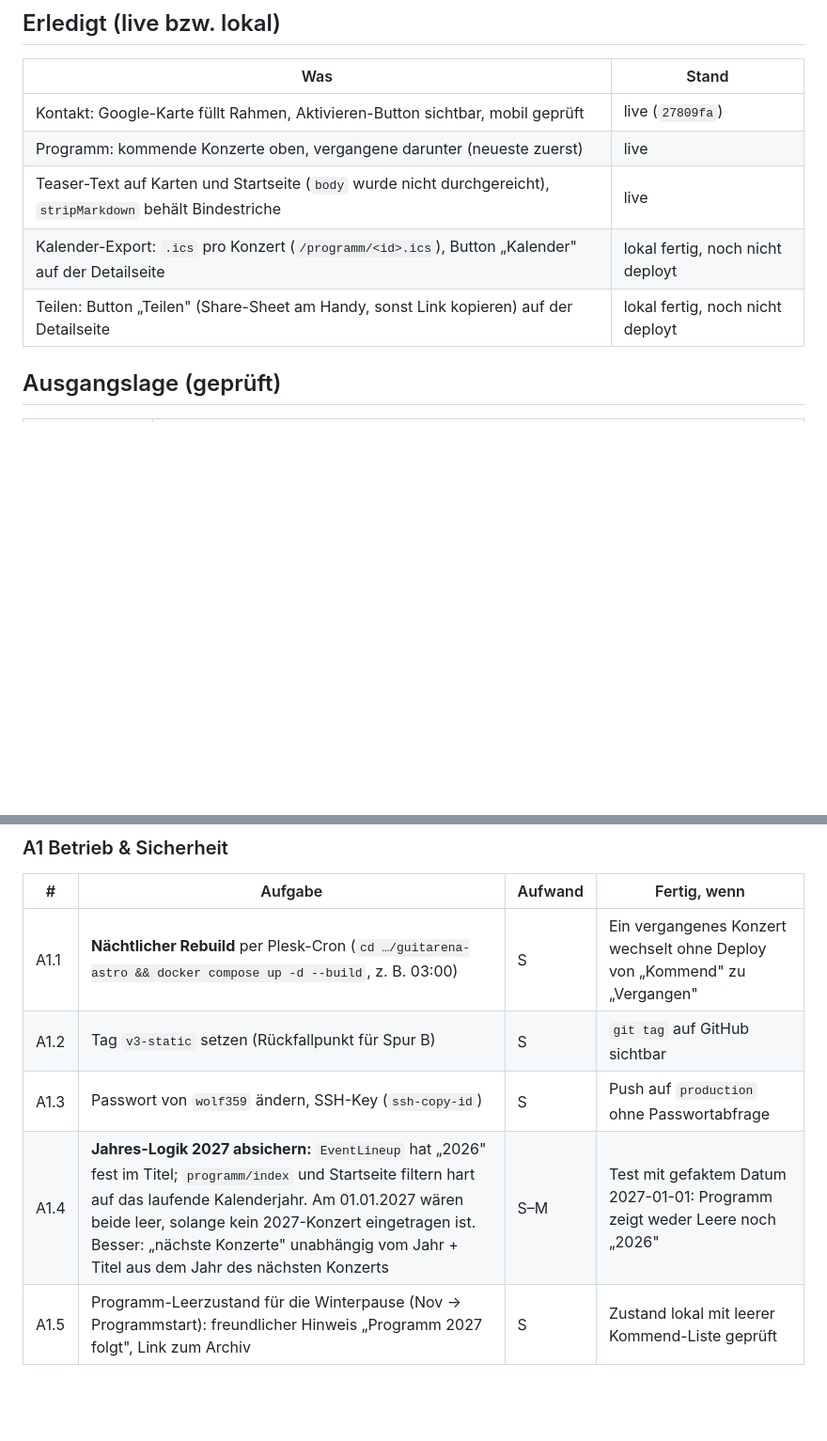
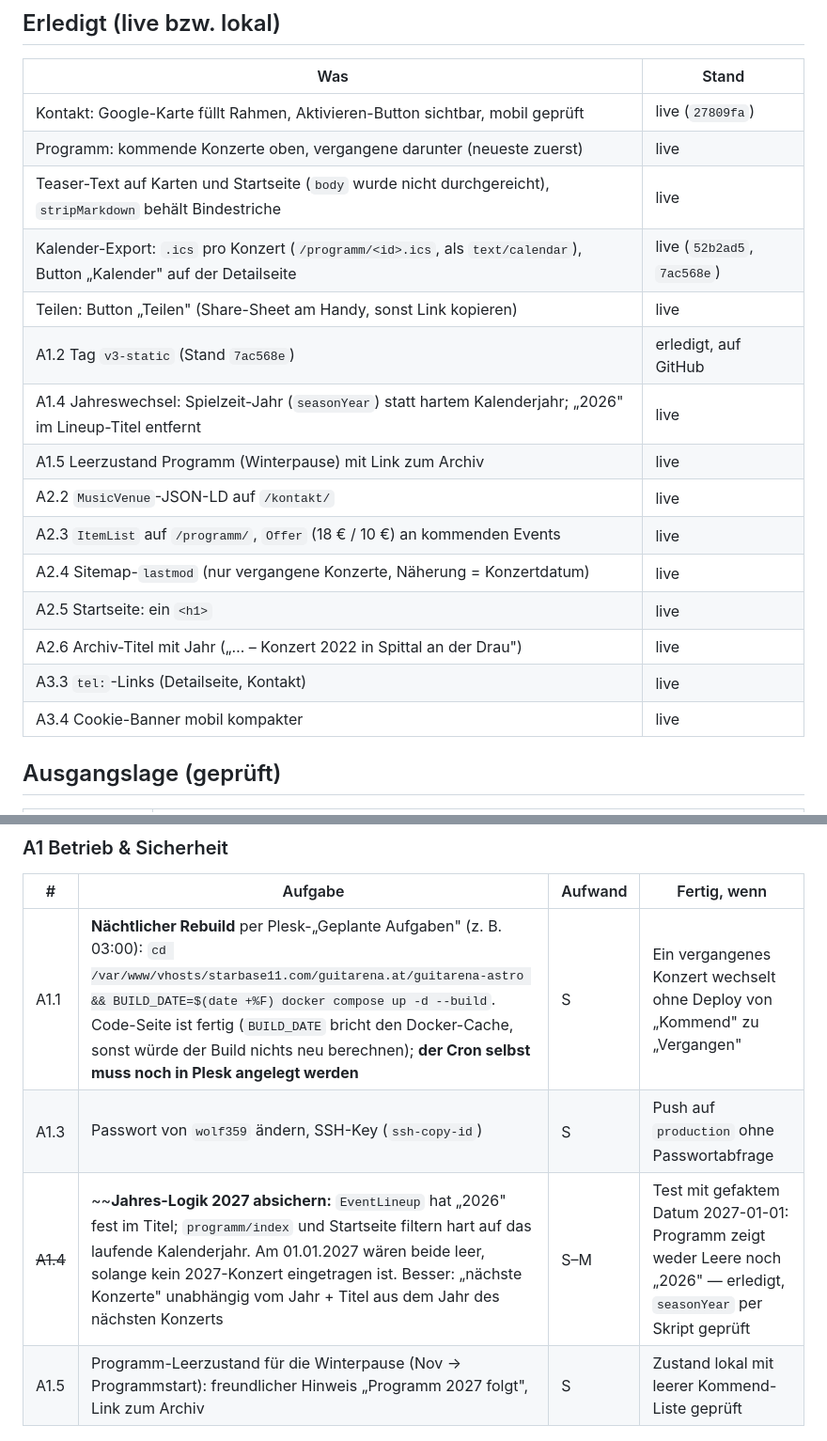
Before and after one commit to aeon022/guitarena-v3, a Markdown page: ROADMAP_ORBITER_2027.md, 2 parts joined by grey strips. Shown at 94% size. GitHub-like rendering; blank space fills up the shorter version.

Commit message:
docs: update roadmap status
Co-Authored-By: Claude Sonnet 5 <noreply@anthropic.com>

```diff
--- a/ROADMAP_ORBITER_2027.md
+++ b/ROADMAP_ORBITER_2027.md
@@ -17,8 +17,18 @@ Drei Spuren, die parallel laufen können:
 | Kontakt: Google-Karte füllt Rahmen, Aktivieren-Button sichtbar, mobil geprüft | live (`27809fa`) |
 | Programm: kommende Konzerte oben, vergangene darunter (neueste zuerst) | live |
 | Teaser-Text auf Karten und Startseite (`body` wurde nicht durchgereicht), `stripMarkdown` behält Bindestriche | live |
-| Kalender-Export: `.ics` pro Konzert (`/programm/<id>.ics`), Button „Kalender" auf der Detailseite | lokal fertig, noch nicht deployt |
-| Teilen: Button „Teilen" (Share-Sheet am Handy, sonst Link kopieren) auf der Detailseite | lokal fertig, noch nicht deployt |
+| Kalender-Export: `.ics` pro Konzert (`/programm/<id>.ics`, als `text/calendar`), Button „Kalender" auf der Detailseite | live (`52b2ad5`, `7ac568e`) |
+| Teilen: Button „Teilen" (Share-Sheet am Handy, sonst Link kopieren) | live |
+| A1.2 Tag `v3-static` (Stand `7ac568e`) | erledigt, auf GitHub |
+| A1.4 Jahreswechsel: Spielzeit-Jahr (`seasonYear`) statt hartem Kalenderjahr; „2026" im Lineup-Titel entfernt | live |
+| A1.5 Leerzustand Programm (Winterpause) mit Link zum Archiv | live |
+| A2.2 `MusicVenue`-JSON-LD auf `/kontakt/` | live |
+| A2.3 `ItemList` auf `/programm/`, `Offer` (18 € / 10 €) an kommenden Events | live |
+| A2.4 Sitemap-`lastmod` (nur vergangene Konzerte, Näherung = Konzertdatum) | live |
+| A2.5 Startseite: ein `<h1>` | live |
+| A2.6 Archiv-Titel mit Jahr („… – Konzert 2022 in Spittal an der Drau") | live |
+| A3.3 `tel:`-Links (Detailseite, Kontakt) | live |
+| A3.4 Cookie-Banner mobil kompakter | live |
 
 ## Ausgangslage (geprüft)
 
@@ -41,10 +51,9 @@ Drei Spuren, die parallel laufen können:
 ### A1 Betrieb & Sicherheit
 | # | Aufgabe | Aufwand | Fertig, wenn |
 |---|---|---|---|
-| A1.1 | **Nächtlicher Rebuild** per Plesk-Cron (`cd …/guitarena-astro && docker compose up -d --build`, z. B. 03:00) | S | Ein vergangenes Konzert wechselt ohne Deploy von „Kommend" zu „Vergangen" |
-| A1.2 | Tag `v3-static` setzen (Rückfallpunkt für Spur B) | S | `git tag` auf GitHub sichtbar |
+| A1.1 | **Nächtlicher Rebuild** per Plesk-„Geplante Aufgaben" (z. B. 03:00): `cd /var/www/vhosts/starbase11.com/guitarena.at/guitarena-astro && BUILD_DATE=$(date +%F) docker compose up -d --build`. Code-Seite ist fertig (`BUILD_DATE` bricht den Docker-Cache, sonst würde der Build nichts neu berechnen); **der Cron selbst muss noch in Plesk angelegt werden** | S | Ein vergangenes Konzert wechselt ohne Deploy von „Kommend" zu „Vergangen" |
 | A1.3 | Passwort von `wolf359` ändern, SSH-Key (`ssh-copy-id`) | S | Push auf `production` ohne Passwortabfrage |
-| A1.4 | **Jahres-Logik 2027 absichern:** `EventLineup` hat „2026" fest im Titel; `programm/index` und Startseite filtern hart auf das laufende Kalenderjahr. Am 01.01.2027 wären beide leer, solange kein 2027-Konzert eingetragen ist. Besser: „nächste Konzerte" unabhängig vom Jahr + Titel aus dem Jahr des nächsten Konzerts | S–M | Test mit gefaktem Datum 2027-01-01: Programm zeigt weder Leere noch „2026" |
+| ~~A1.4~~ | ~~**Jahres-Logik 2027 absichern:** `EventLineup` hat „2026" fest im Titel; `programm/index` und Startseite filtern hart auf das laufende Kalenderjahr. Am 01.01.2027 wären beide leer, solange kein 2027-Konzert eingetragen ist. Besser: „nächste Konzerte" unabhängig vom Jahr + Titel aus dem Jahr des nächsten Konzerts | S–M | Test mit gefaktem Datum 2027-01-01: Programm zeigt weder Leere noch „2026" — erledigt, `seasonYear` per Skript geprüft |
 | A1.5 | Programm-Leerzustand für die Winterpause (Nov → Programmstart): freundlicher Hinweis „Programm 2027 folgt", Link zum Archiv | S | Zustand lokal mit leerer Kommend-Liste geprüft |
 
 ### A2 SEO
```
